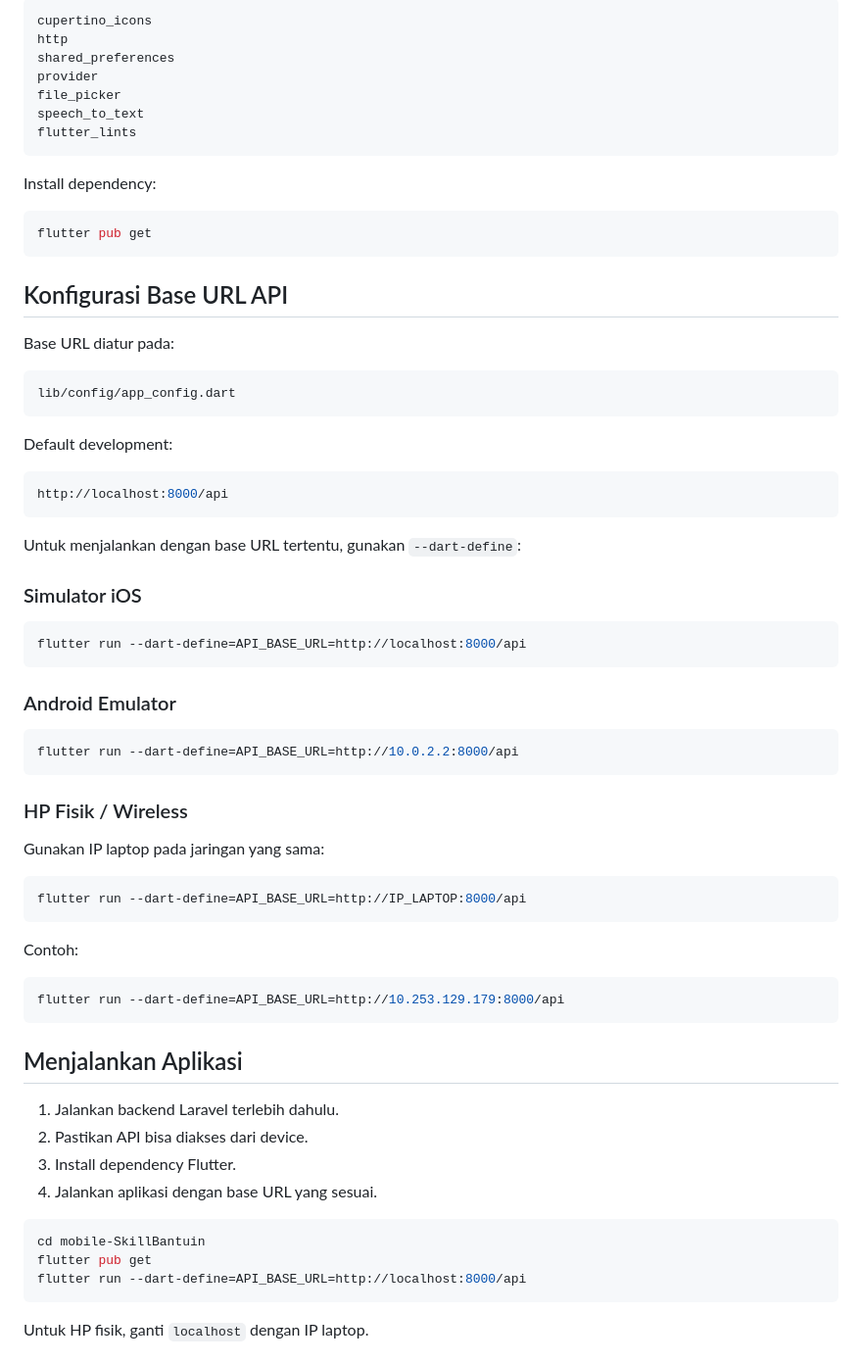
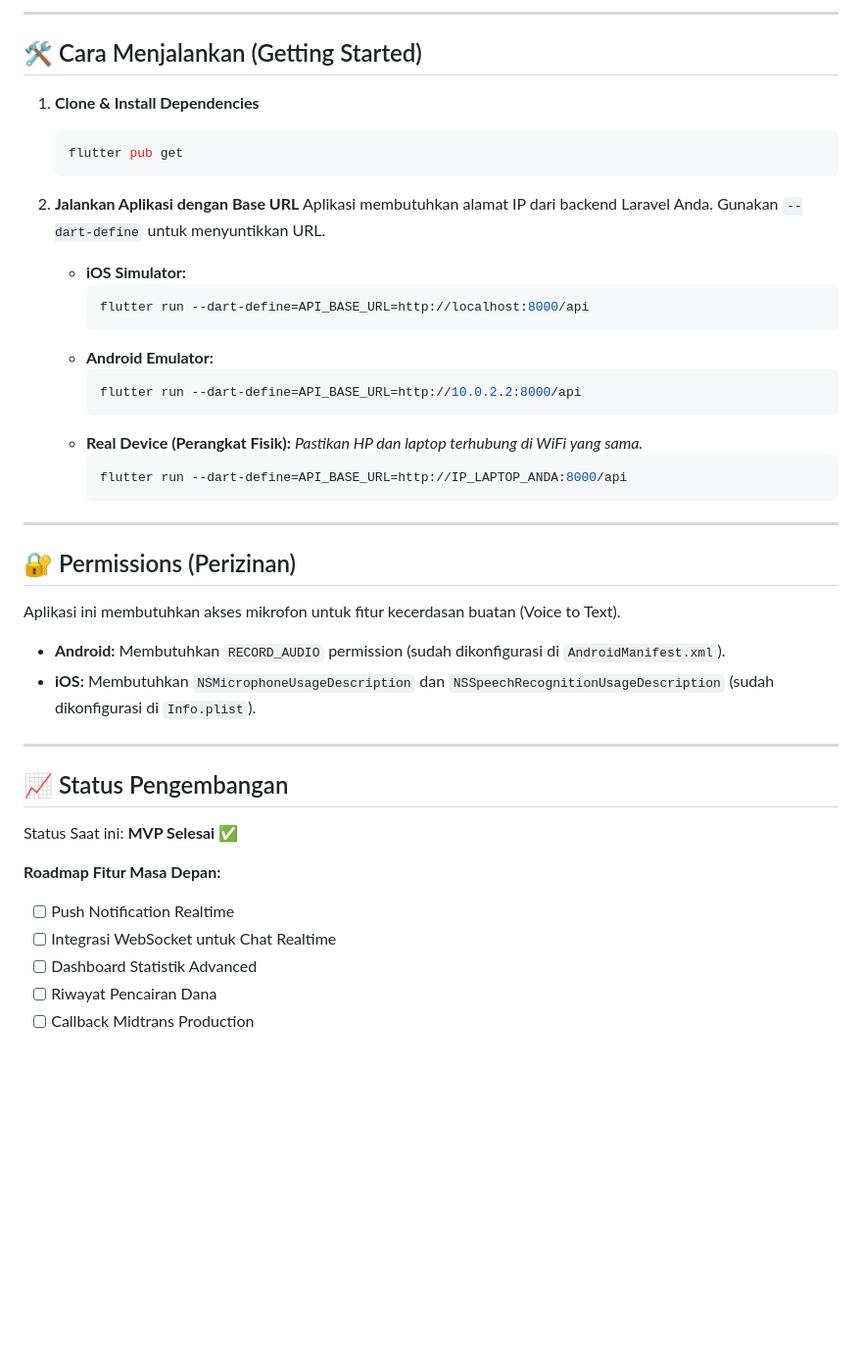
Before and after one commit to FitoRifqi/mobile-SkillBantuin, a Markdown page: README.md, the part around one of its changes. Shown at 98% size. GitHub-like rendering; blank space fills up the shorter version.

Commit message:
tambahan readme.md

````diff
--- a/README.md
+++ b/README.md
@@ -114,74 +96,50 @@ lib/
 
-```yaml
-cupertino_icons
-http
-shared_preferences
-provider
-file_picker
-speech_to_text
-flutter_lints
-```
+---
 
-Install dependency:
+## 🛠 Cara Menjalankan (Getting Started)
 
-```bash
-flutter pub get
-```
+1. **Clone & Install Dependencies**
+   ```bash
+   flutter pub get
+   ```
 
-## Konfigurasi Base URL API
+2. **Jalankan Aplikasi dengan Base URL**
+   Aplikasi membutuhkan alamat IP dari backend Laravel Anda. Gunakan `--dart-define` untuk menyuntikkan URL.
 
-Base URL diatur pada:
+   - **iOS Simulator:**
+     ```bash
+     flutter run --dart-define=API_BASE_URL=http://localhost:8000/api
+     ```
+   - **Android Emulator:**
+     ```bash
+     flutter run --dart-define=API_BASE_URL=http://10.0.2.2:8000/api
+     ```
+   - **Real Device (Perangkat Fisik):**
+     *Pastikan HP dan laptop terhubung di WiFi yang sama.*
+     ```bash
+     flutter run --dart-define=API_BASE_URL=http://IP_LAPTOP_ANDA:8000/api
+     ```
 
-```text
-lib/config/app_config.dart
-```
+---
 
-Default development:
+## 🔐 Permissions (Perizinan)
 
-```dart
-http://localhost:8000/api
-```
+Aplikasi ini membutuhkan akses mikrofon untuk fitur kecerdasan buatan (Voice to Text).
+- **Android:** Membutuhkan `RECORD_AUDIO` permission (sudah dikonfigurasi di `AndroidManifest.xml`).
+- **iOS:** Membutuhkan `NSMicrophoneUsageDescription` dan `NSSpeechRecognitionUsageDescription` (sudah dikonfigurasi di `Info.plist`).
 
-Untuk menjalankan dengan base URL tertentu, gunakan `--dart-define`:
+---
 
-### Simulator iOS
+## 📈 Status Pengembangan
 
-```bash
-flutter run --dart-define=API_BASE_URL=http://localhost:8000/api
-```
+Status Saat ini: **MVP Selesai** ✅
 
-### Android Emulator
+**Roadmap Fitur Masa Depan:**
+- [ ] Push Notification Realtime
+- [ ] Integrasi WebSocket untuk Chat Realtime
+- [ ] Dashboard Statistik Advanced
+- [ ] Riwayat Pencairan Dana
+- [ ] Callback Midtrans Production
 
-```bash
-flutter run --dart-define=API_BASE_URL=http://10.0.2.2:8000/api
-```
+<br>
 
-### HP Fisik / Wireless
-
-Gunakan IP laptop pada jaringan yang sama:
-
-```bash
-flutter run --dart-define=API_BASE_URL=http://IP_LAPTOP:8000/api
-```
-
-Contoh:
-
-```bash
-flutter run --dart-define=API_BASE_URL=http://10.253.129.179:8000/api
-```
-
-## Menjalankan Aplikasi
-
-1. Jalankan backend Laravel terlebih dahulu.
-2. Pastikan API bisa diakses dari device.
-3. Install dependency Flutter.
-4. Jalankan aplikasi dengan base URL yang sesuai.
-
-```bash
-cd mobile-SkillBantuin
-flutter pub get
-flutter run --dart-define=API_BASE_URL=http://localhost:8000/api
-```
-
-Untuk HP fisik, ganti `localhost` dengan IP laptop.
-
````
Also changed, not shown: other parts of README.md (+75 -178 lines), assets/images/bayar.png (added), assets/images/chat.png (added), assets/images/home.png (added), assets/images/loginn.png (added), assets/images/logo.png (added), assets/images/registeer.png (added).
